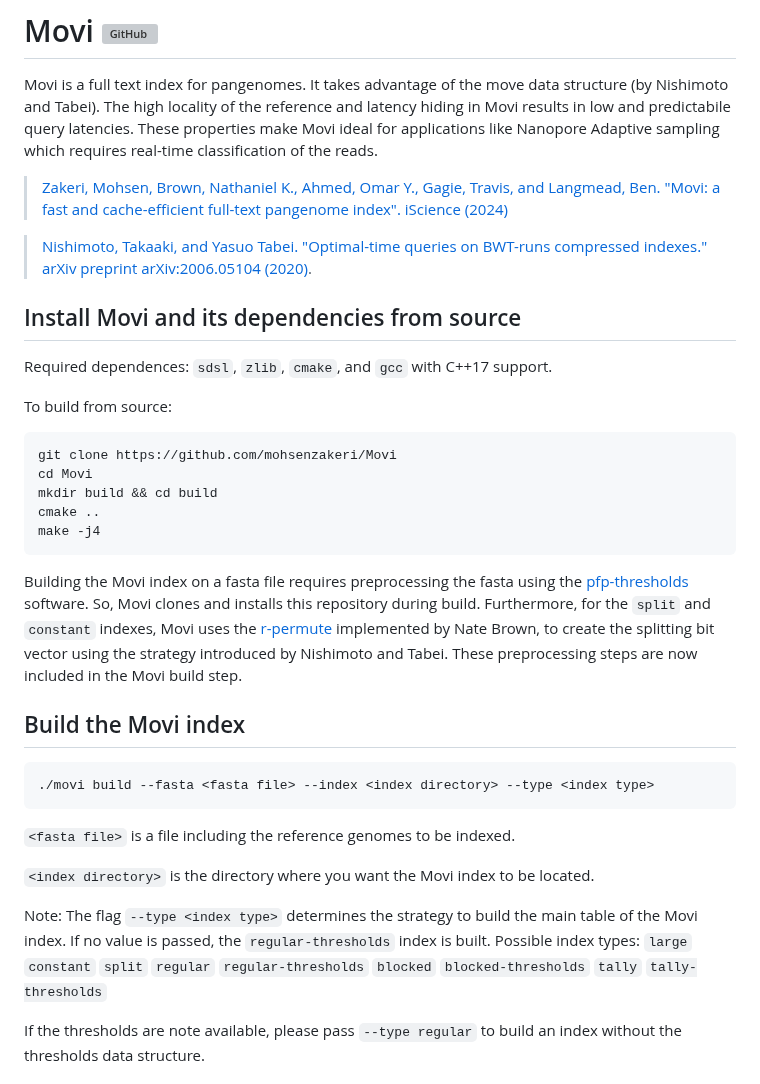
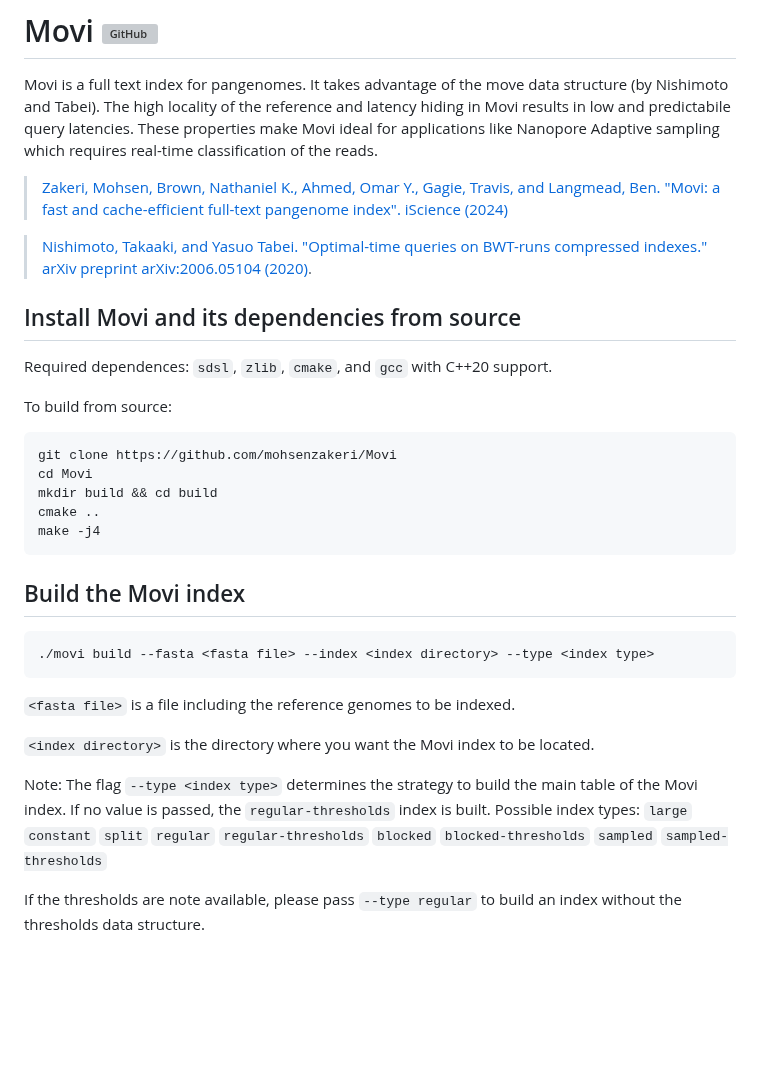
Before and after one commit to mohsenzakeri/Movi, a Markdown page: README.md, the part around one of its changes. Rendered like a GitHub page; blank space fills up the shorter version; grey boxes are pictures that could not be loaded.

````diff
--- a/README.md
+++ b/README.md
@@ -1,6 +1,7 @@
 # Movi ![GitHub](https://img.shields.io/github/license/mohsenzakeri/movi?color=green)
 
 Movi is a full text index for pangenomes. It takes advantage of the move data structure (by Nishimoto and Tabei). The high locality of the reference and latency hiding in Movi results in low and predictabile query latencies. These properties make Movi ideal for applications like Nanopore Adaptive sampling which requires real-time classification of the reads.
+
 
 >[Zakeri, Mohsen, Brown, Nathaniel K., Ahmed, Omar Y., Gagie, Travis, and Langmead, Ben. "Movi: a fast and cache-efficient full-text pangenome index". iScience (2024)](https://www.cell.com/iscience/fulltext/S2589-0042(24)02691-9)
 
@@ -8,7 +9,7 @@ Movi is a full text index for pangenomes. It takes advantage of the move data st
 
 ## Install Movi and its dependencies from source
 
-Required dependences: `sdsl`, `zlib`, `cmake`, and `gcc` with C++17 support.
+Required dependences: `sdsl`, `zlib`, `cmake`, and `gcc` with C++20 support.
 
 To build from source:
 ```
@@ -18,9 +19,6 @@ mkdir build && cd build
 cmake ..
 make -j4
 ```
-
-Building the Movi index on a fasta file requires preprocessing the fasta using the [pfp-thresholds](https://github.com/maxrossi91/pfp-thresholds) software.
-So, Movi clones and installs this repository during build. Furthermore, for the `split` and `constant` indexes, Movi uses the [r-permute](https://github.com/drnatebrown/r-permute) implemented by Nate Brown, to create the splitting bit vector using the strategy introduced by Nishimoto and Tabei. These preprocessing steps are now included in the Movi build step.
 
 
 ## Build the Movi index
@@ -34,7 +32,7 @@ So, Movi clones and installs this repository during build. Furthermore, for the
 `<index directory>` is the directory where you want the Movi index to be located.
 
 Note: The flag `--type <index type>` determines the strategy to build the main table of the Movi index. If no value is passed, the `regular-thresholds` index is built.
-Possible index types: `large` `constant` `split` `regular` `regular-thresholds` `blocked` `blocked-thresholds` `tally` `tally-thresholds`
+Possible index types: `large` `constant` `split` `regular` `regular-thresholds` `blocked` `blocked-thresholds` `sampled` `sampled-thresholds`
 
 If the thresholds are note available, please pass `--type regular` to build an index without the thresholds data structure.
 
````
Also changed, not shown: other parts of README.md (+6 -20 lines).
